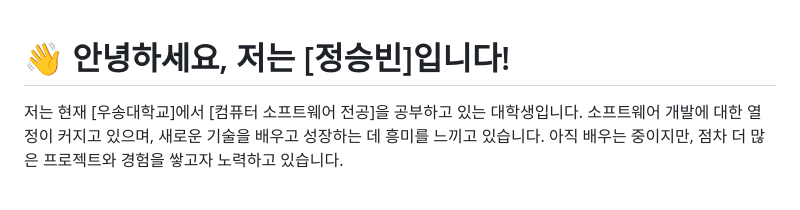
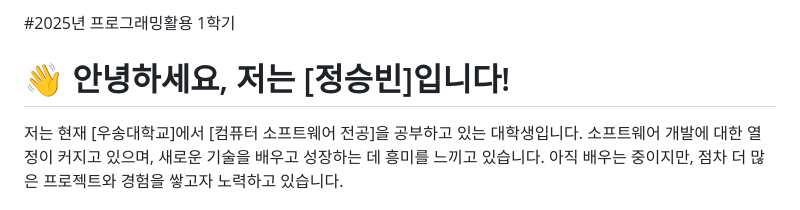
Before and after one commit to Jung-sb/Jung-sb, a Markdown page: README.md, the part around the change. Rendered like a GitHub page.

```diff
--- a/README.md
+++ b/README.md
@@ -1,3 +1,5 @@
+#2025년 프로그래밍활용 1학기
+
 # 👋 안녕하세요, 저는 [정승빈]입니다!
 저는 현재 [우송대학교]에서 [컴퓨터 소프트웨어 전공]을 공부하고 있는 대학생입니다. 소프트웨어 개발에 대한 열정이 커지고 있으며, 새로운 기술을 배우고 성장하는 데 흥미를 느끼고 있습니다. 아직 배우는 중이지만, 점차 더 많은 프로젝트와 경험을 쌓고자 노력하고 있습니다.
 
```
